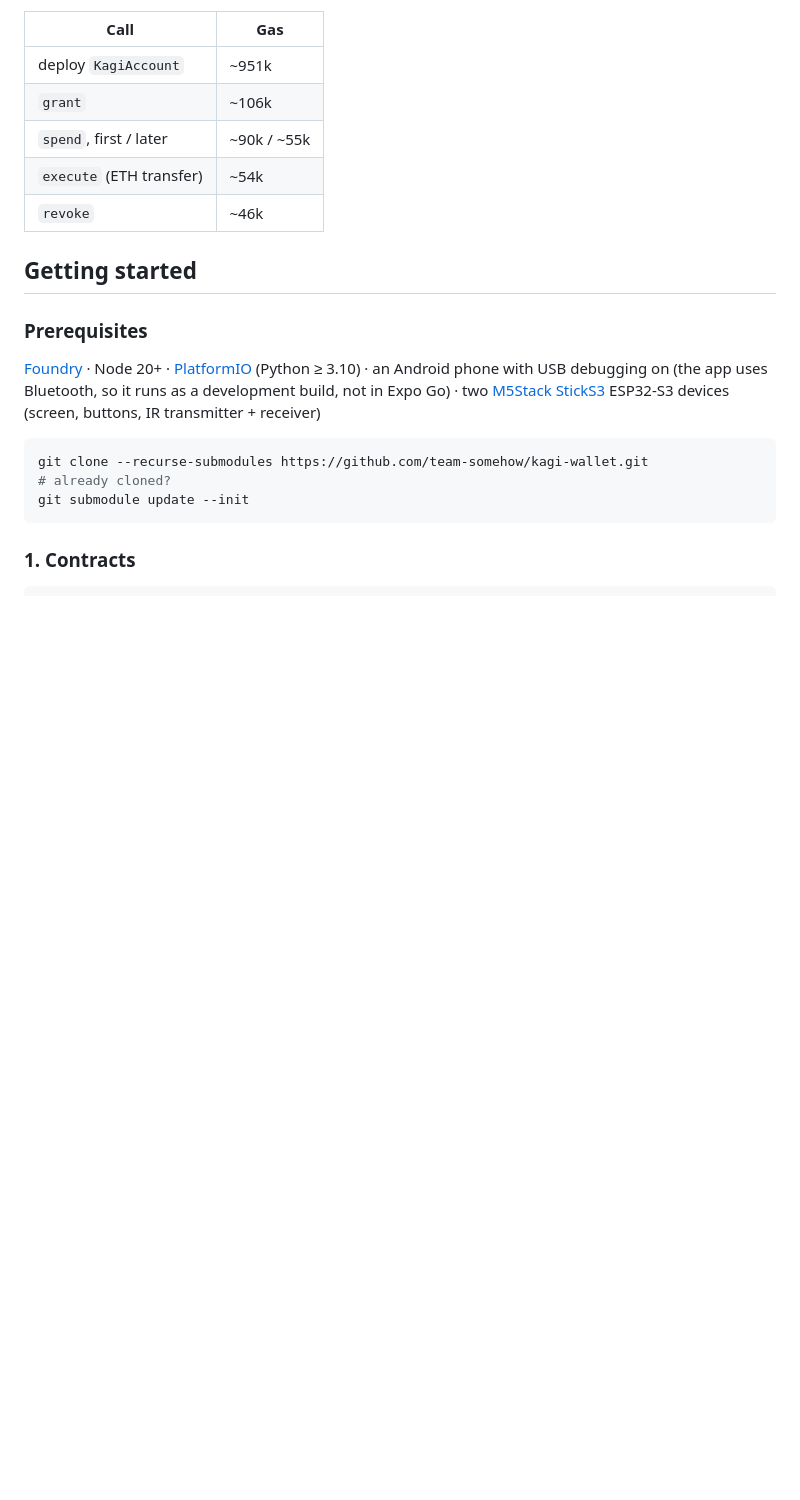
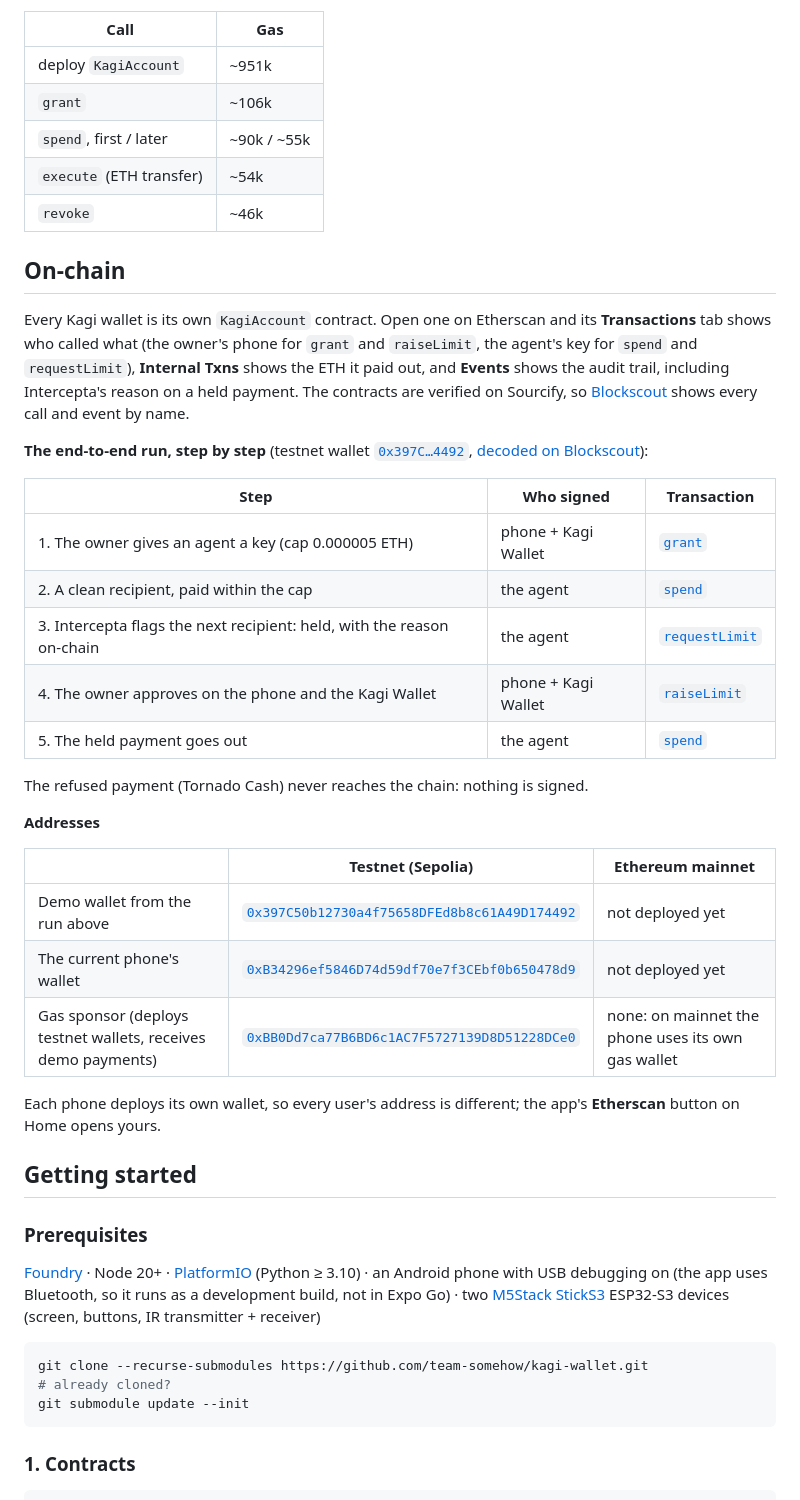
Before and after one commit to team-somehow/kagi-wallet, a Markdown page: README.md, the part around the change. Rendered like a GitHub page; blank space fills up the shorter version.

Commit message:
docs: On-chain section with Etherscan links
The end-to-end run linked step by step (grant, clean spend, Intercepta-held
requestLimit, raiseLimit, released spend), the demo and current wallets and
the gas sponsor on Sepolia, and Blockscout for the decoded view (wallets are
verified on Sourcify). The protocol paper points to it.

Co-Authored-By: Claude Opus 5.5 (1M context) <noreply@anthropic.com>

```diff
--- a/README.md
+++ b/README.md
@@ -118,6 +118,32 @@ IDEA.md      the full design, threat model and demo script
 | `spend`, first / later | ~90k / ~55k |
 | `execute` (ETH transfer) | ~54k |
 | `revoke` | ~46k |
+
+## On-chain
+
+Every Kagi wallet is its own `KagiAccount` contract. Open one on Etherscan and its **Transactions** tab shows who called what (the owner's phone for `grant` and `raiseLimit`, the agent's key for `spend` and `requestLimit`), **Internal Txns** shows the ETH it paid out, and **Events** shows the audit trail, including Intercepta's reason on a held payment. The contracts are verified on Sourcify, so [Blockscout](https://eth-sepolia.blockscout.com) shows every call and event by name.
+
+**The end-to-end run, step by step** (testnet wallet [`0x397C…4492`](https://sepolia.etherscan.io/address/0x397C50b12730a4f75658DFEd8b8c61A49D174492), [decoded on Blockscout](https://eth-sepolia.blockscout.com/address/0x397C50b12730a4f75658DFEd8b8c61A49D174492)):
+
+| Step | Who signed | Transaction |
+|---|---|---|
+| 1. The owner gives an agent a key (cap 0.000005 ETH) | phone + Kagi Wallet | [`grant`](https://sepolia.etherscan.io/tx/0x518582dc5475658a526655da95b51c92ead8878321ce2f33f623b90e2eec096c) |
+| 2. A clean recipient, paid within the cap | the agent | [`spend`](https://sepolia.etherscan.io/tx/0xe9bfeda3be364c75408d981e0265573d464c76373e7e8e78d334d74bf973b3b7) |
+| 3. Intercepta flags the next recipient: held, with the reason on-chain | the agent | [`requestLimit`](https://sepolia.etherscan.io/tx/0x20398a042365a500ec55ee10443751a6c58a417342dc004fce8a4d14cfa10904) |
+| 4. The owner approves on the phone and the Kagi Wallet | phone + Kagi Wallet | [`raiseLimit`](https://sepolia.etherscan.io/tx/0xcddf3b82e535c054e759a6ed67cb9521b2a3d0088c5810468fc98e858a65c9b9) |
+| 5. The held payment goes out | the agent | [`spend`](https://sepolia.etherscan.io/tx/0x3755a1a00dd86a67c99db04875dffc898ee3e067274879813b18ef834cce4d80) |
+
+The refused payment (Tornado Cash) never reaches the chain: nothing is signed.
+
+**Addresses**
+
+| | Testnet (Sepolia) | Ethereum mainnet |
+|---|---|---|
+| Demo wallet from the run above | [`0x397C50b12730a4f75658DFEd8b8c61A49D174492`](https://sepolia.etherscan.io/address/0x397C50b12730a4f75658DFEd8b8c61A49D174492) | not deployed yet |
+| The current phone's wallet | [`0xB34296ef5846D74d59df70e7f3CEbf0b650478d9`](https://sepolia.etherscan.io/address/0xB34296ef5846D74d59df70e7f3CEbf0b650478d9) | not deployed yet |
+| Gas sponsor (deploys testnet wallets, receives demo payments) | [`0xBB0Dd7ca77B6BD6c1AC7F5727139D8D51228DCe0`](https://sepolia.etherscan.io/address/0xBB0Dd7ca77B6BD6c1AC7F5727139D8D51228DCe0) | none: on mainnet the phone uses its own gas wallet |
+
+Each phone deploys its own wallet, so every user's address is different; the app's **Etherscan** button on Home opens yours.
 
 ## Getting started
 
```
Also changed, not shown: docs/kagi-protocol.md (+5 -1 lines).
